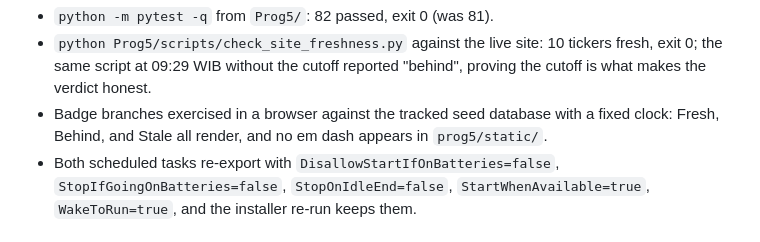
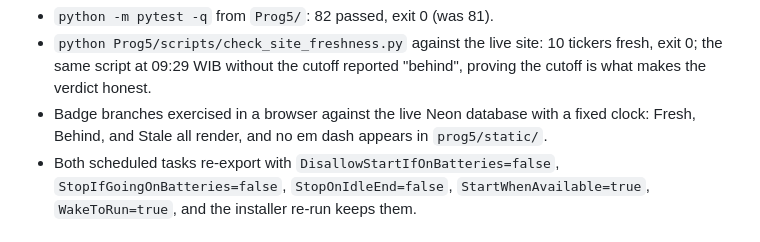
Before and after one commit to Gluttony6547/pokonyaLULUS, a Markdown page: Prog5/REPORT.md, the part around the change. Rendered like a GitHub page.

Commit message:
Correct the badge verification source: the browser served live Neon
The local server inherited PROG5_DATABASE_URL, so the Fresh, Behind, and
Stale renders ran against the deployed database, not the tracked seed.

🤖 Generated with Codebuff
Co-Authored-By: Codebuff <noreply@codebuff.com>

```diff
--- a/Prog5/REPORT.md
+++ b/Prog5/REPORT.md
@@ -514,9 +514,9 @@ Verified by running:
 - `python Prog5/scripts/check_site_freshness.py` against the live site:
   10 tickers fresh, exit 0; the same script at 09:29 WIB without the cutoff
   reported "behind", proving the cutoff is what makes the verdict honest.
-- Badge branches exercised in a browser against the tracked seed database
-  with a fixed clock: Fresh, Behind, and Stale all render, and no em dash
-  appears in `prog5/static/`.
+- Badge branches exercised in a browser against the live Neon database with
+  a fixed clock: Fresh, Behind, and Stale all render, and no em dash appears
+  in `prog5/static/`.
 - Both scheduled tasks re-export with `DisallowStartIfOnBatteries=false`,
   `StopIfGoingOnBatteries=false`, `StopOnIdleEnd=false`,
   `StartWhenAvailable=true`, `WakeToRun=true`, and the installer re-run keeps
```
